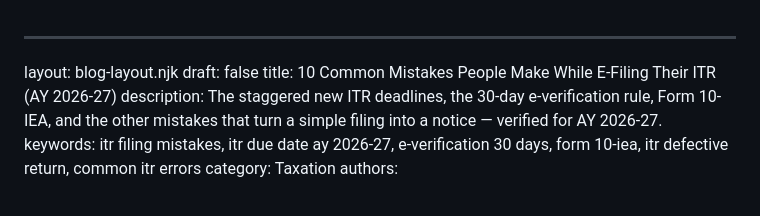
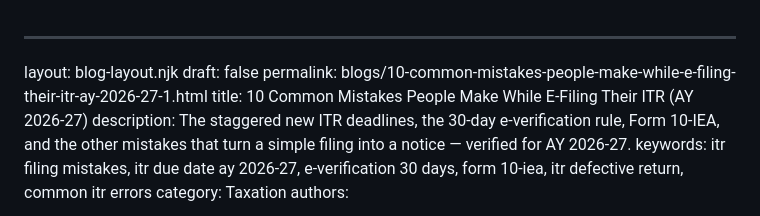
Before and after one commit to PaisaStack/paisa-stack, a Markdown page: src/blogs/10-common-mistakes-people-make-while-e-filing-their-itr-ay-2026-27-1.md, the part around the change. Drawn GitHub-style.

Commit message:
update perma link

```diff
--- a/src/blogs/10-common-mistakes-people-make-while-e-filing-their-itr-ay-2026-27-1.md
+++ b/src/blogs/10-common-mistakes-people-make-while-e-filing-their-itr-ay-2026-27-1.md
@@ -1,6 +1,7 @@
 ---
 layout: blog-layout.njk
 draft: false
+permalink: blogs/10-common-mistakes-people-make-while-e-filing-their-itr-ay-2026-27-1.html
 title: 10 Common Mistakes People Make While E-Filing Their ITR (AY 2026-27)
 description: The staggered new ITR deadlines, the 30-day e-verification rule,
   Form 10-IEA, and the other mistakes that turn a simple filing into a notice —
```
